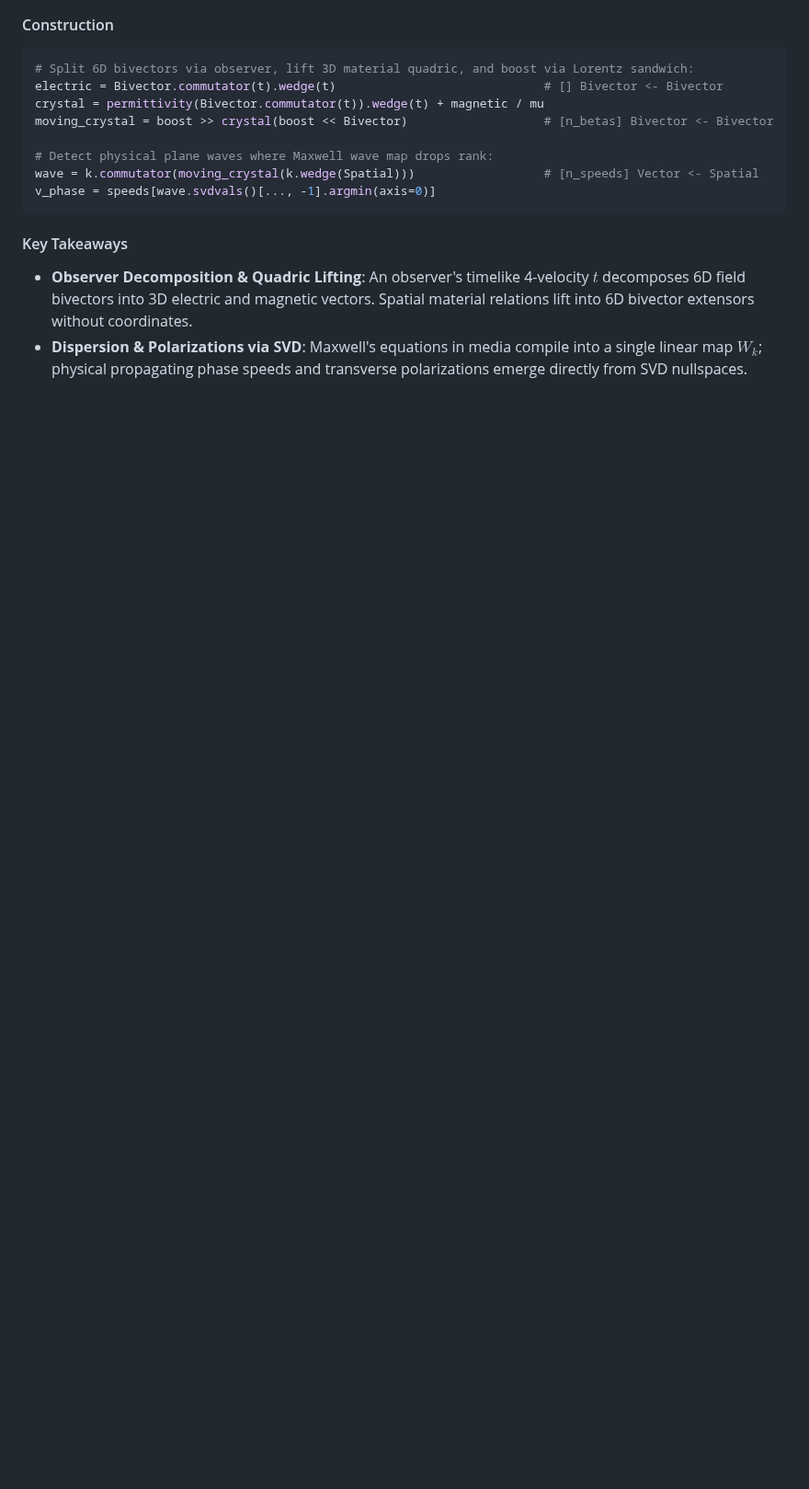
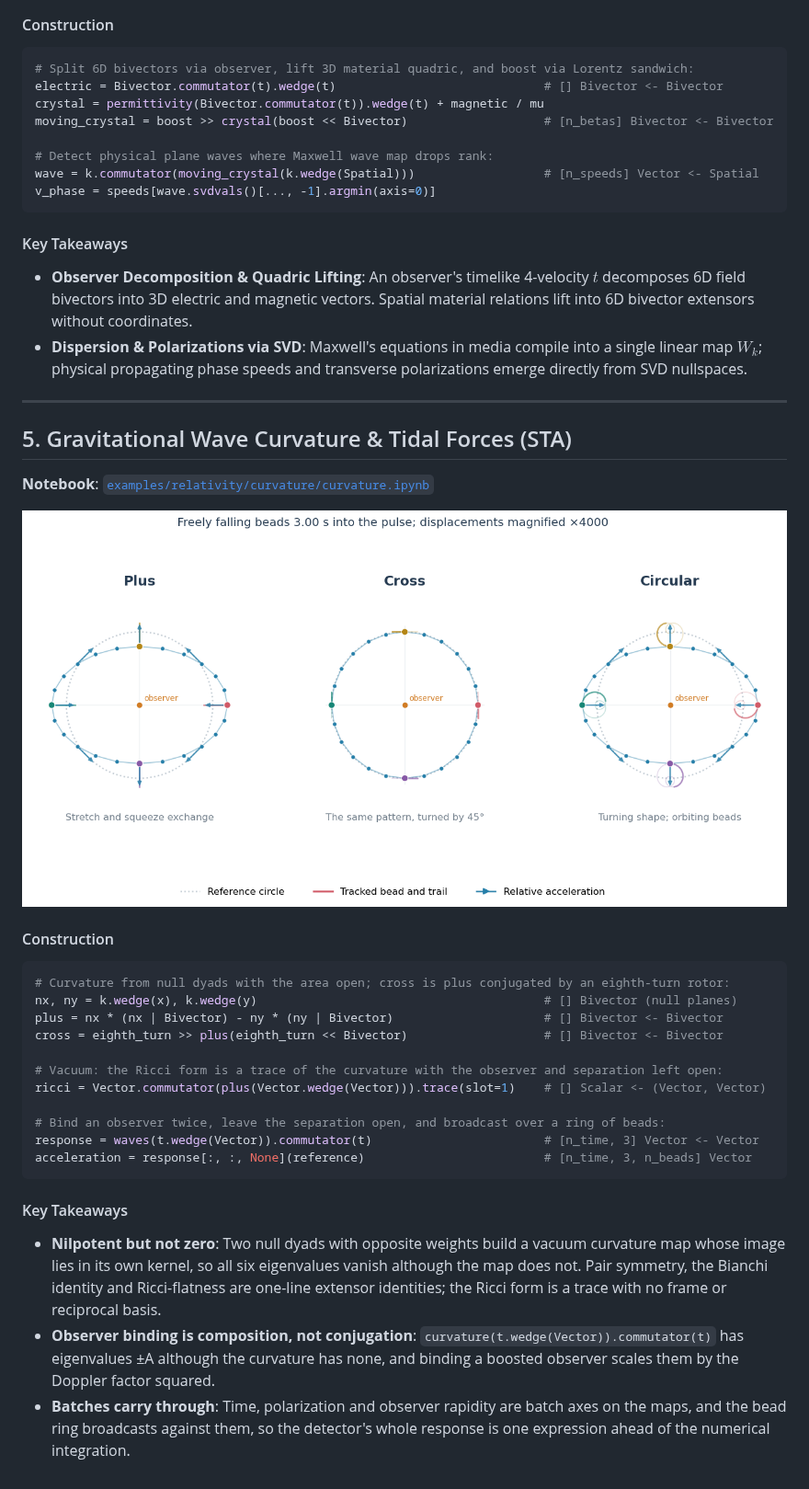
Before and after one commit to EelcoHoogendoorn/numga, a Markdown page: rewrite/extensors.md, the part around one of its changes. Shown at 92% size. Rendered like a GitHub page; pictures changed too: rewrite/plots/curvature.png (added); blank space fills up the shorter version.

````diff
--- a/rewrite/extensors.md
+++ b/rewrite/extensors.md
@@ -118,3 +119,31 @@ v_phase = speeds[wave.svdvals()[..., -1].argmin(axis=0)]
 #### Key Takeaways
 * **Observer Decomposition & Quadric Lifting**: An observer's timelike 4-velocity $t$ decomposes 6D field bivectors into 3D electric and magnetic vectors. Spatial material relations lift into 6D bivector extensors without coordinates.
 * **Dispersion & Polarizations via SVD**: Maxwell's equations in media compile into a single linear map $W_k$; physical propagating phase speeds and transverse polarizations emerge directly from SVD nullspaces.
+
+---
+
+## 5. Gravitational Wave Curvature & Tidal Forces (STA)
+
+**Notebook**: [`examples/relativity/curvature/curvature.ipynb`](examples/relativity/curvature/curvature.ipynb)
+
+![Bead ring response to plus, cross and circular gravitational wave packets](plots/curvature.png)
+
+#### Construction
+```python
+# Curvature from null dyads with the area open; cross is plus conjugated by an eighth-turn rotor:
+nx, ny = k.wedge(x), k.wedge(y)                                        # [] Bivector (null planes)
+plus = nx * (nx | Bivector) - ny * (ny | Bivector)                     # [] Bivector <- Bivector
+cross = eighth_turn >> plus(eighth_turn << Bivector)                   # [] Bivector <- Bivector
+
+# Vacuum: the Ricci form is a trace of the curvature with the observer and separation left open:
+ricci = Vector.commutator(plus(Vector.wedge(Vector))).trace(slot=1)    # [] Scalar <- (Vector, Vector)
+
+# Bind an observer twice, leave the separation open, and broadcast over a ring of beads:
+response = waves(t.wedge(Vector)).commutator(t)                        # [n_time, 3] Vector <- Vector
+acceleration = response[:, :, None](reference)                         # [n_time, 3, n_beads] Vector
+```
+
+#### Key Takeaways
+* **Nilpotent but not zero**: Two null dyads with opposite weights build a vacuum curvature map whose image lies in its own kernel, so all six eigenvalues vanish although the map does not. Pair symmetry, the Bianchi identity and Ricci-flatness are one-line extensor identities; the Ricci form is a trace with no frame or reciprocal basis.
+* **Observer binding is composition, not conjugation**: `curvature(t.wedge(Vector)).commutator(t)` has eigenvalues ±A although the curvature has none, and binding a boosted observer scales them by the Doppler factor squared.
+* **Batches carry through**: Time, polarization and observer rapidity are batch axes on the maps, and the bead ring broadcasts against them, so the detector's whole response is one expression ahead of the numerical integration.
````
Also changed, not shown: other parts of rewrite/extensors.md (+2 -1 lines), rewrite/README.md (+1 -1 lines), rewrite/examples/README.md (+3 -3 lines), 11 other files.
